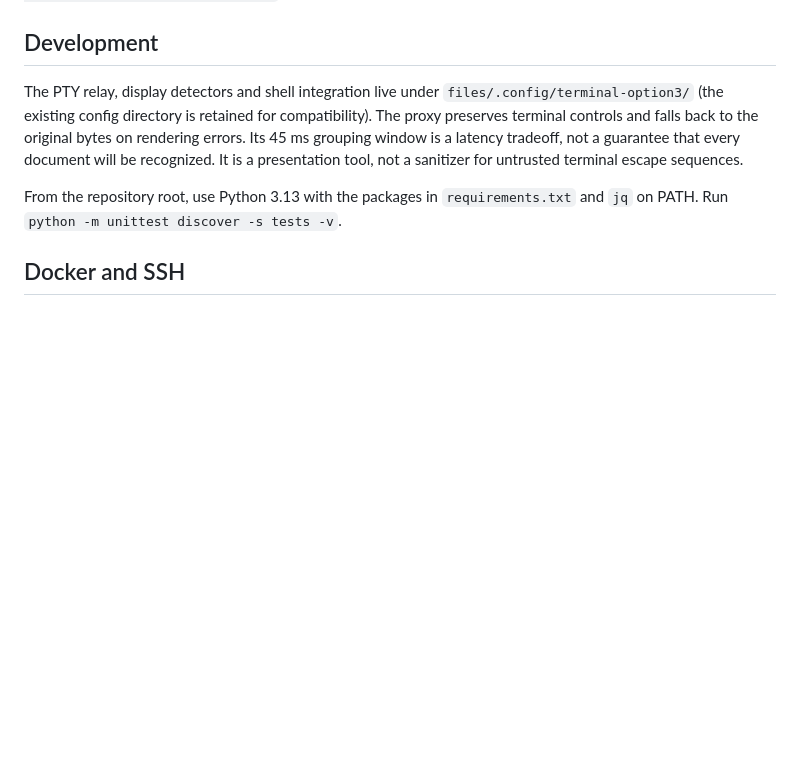
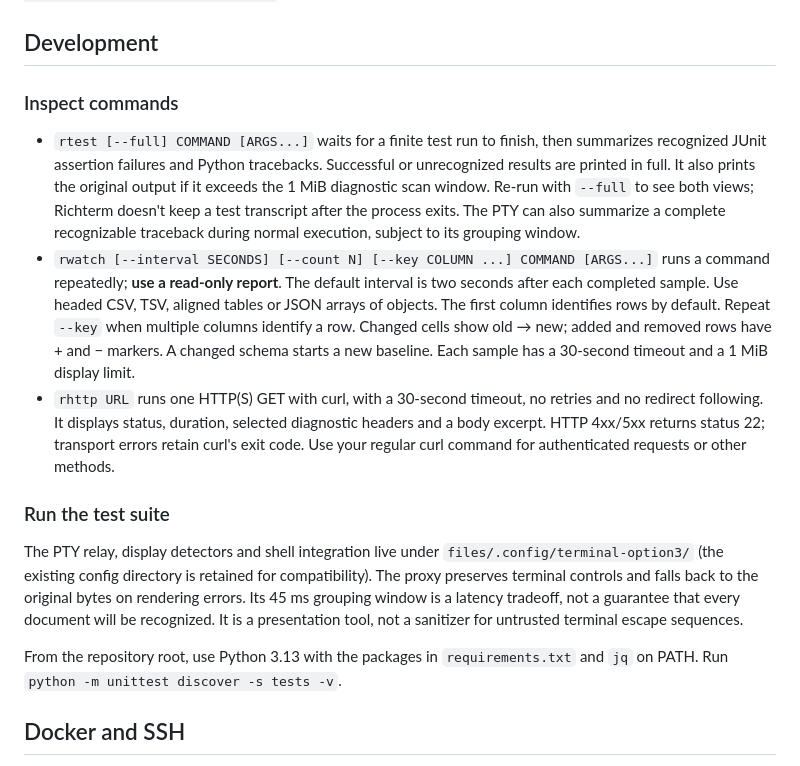
Before and after one commit to ajayd942/richterm, a Markdown page: docs/guide.md, the part around the change. Drawn GitHub-style; blank space fills up the shorter version.

```diff
--- a/docs/guide.md
+++ b/docs/guide.md
@@ -67,6 +67,14 @@ customization as well, use `open -na Ghostty --args -e /bin/zsh -f`.
 
 ## Development
 
+### Inspect commands
+
+- `rtest [--full] COMMAND [ARGS...]` waits for a finite test run to finish, then summarizes recognized JUnit assertion failures and Python tracebacks. Successful or unrecognized results are printed in full. It also prints the original output if it exceeds the 1 MiB diagnostic scan window. Re-run with `--full` to see both views; Richterm doesn't keep a test transcript after the process exits. The PTY can also summarize a complete recognizable traceback during normal execution, subject to its grouping window.
+- `rwatch [--interval SECONDS] [--count N] [--key COLUMN ...] COMMAND [ARGS...]` runs a command repeatedly; **use a read-only report**. The default interval is two seconds after each completed sample. Use headed CSV, TSV, aligned tables or JSON arrays of objects. The first column identifies rows by default. Repeat `--key` when multiple columns identify a row. Changed cells show old → new; added and removed rows have + and − markers. A changed schema starts a new baseline. Each sample has a 30-second timeout and a 1 MiB display limit.
+- `rhttp URL` runs one HTTP(S) GET with curl, with a 30-second timeout, no retries and no redirect following. It displays status, duration, selected diagnostic headers and a body excerpt. HTTP 4xx/5xx returns status 22; transport errors retain curl's exit code. Use your regular curl command for authenticated requests or other methods.
+
+### Run the test suite
+
 The PTY relay, display detectors and shell integration live under
 `files/.config/terminal-option3/` (the existing config directory is retained
 for compatibility). The proxy preserves terminal controls and falls back to
```
Also changed, not shown: README.md (+18 -0 lines), docs/screenshots/http-failures.png (added), docs/screenshots/test-failures.png (added), docs/screenshots/watch-changes.png (added), 5 other files.
